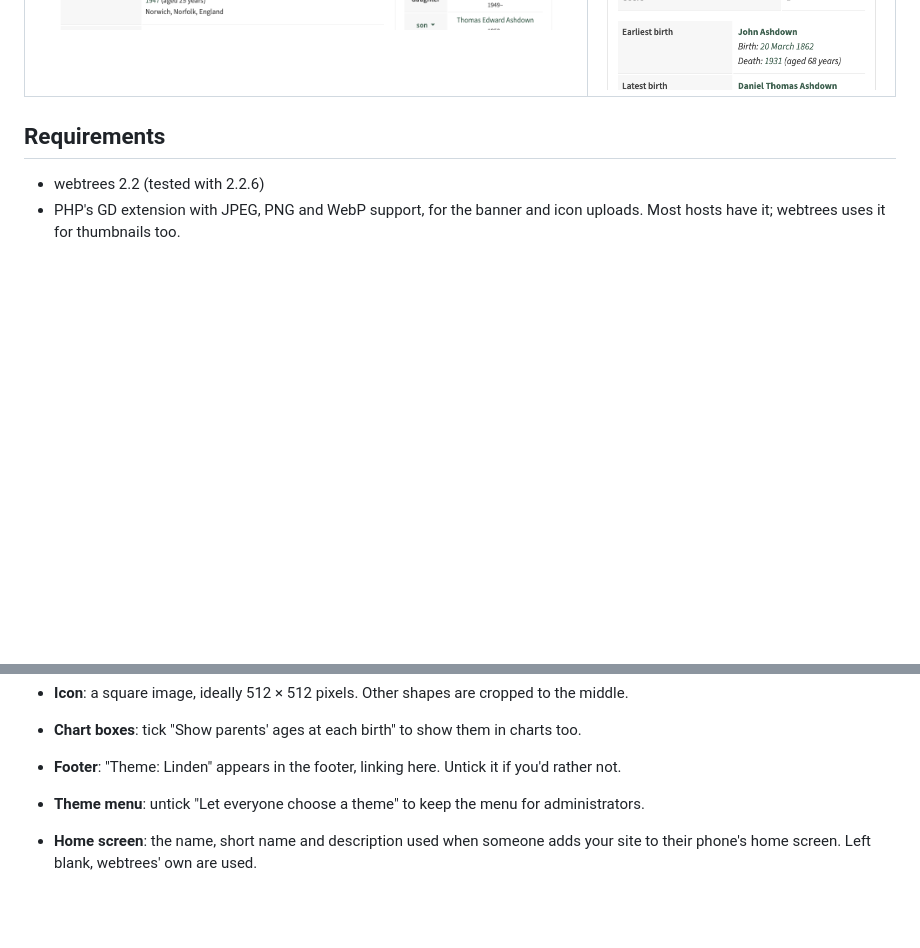
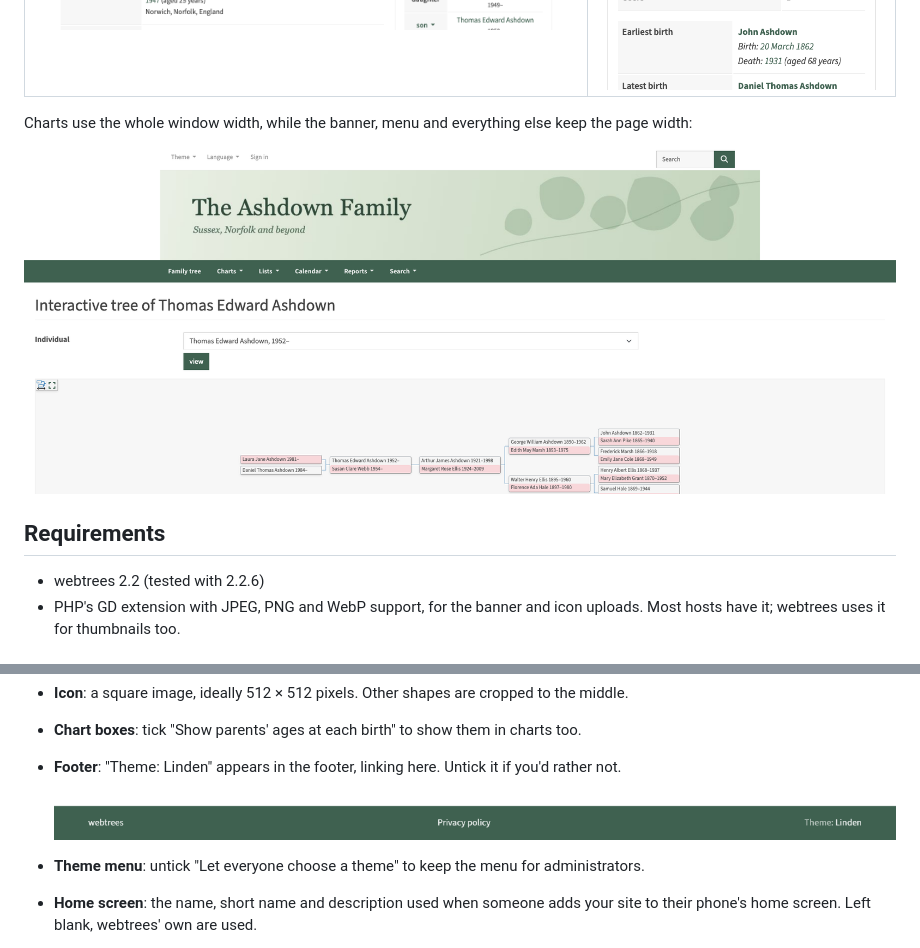
Before and after one commit to SandTugBoat85/webtrees-theme-linden, a Markdown page: README.md, 2 parts joined by grey strips. GitHub-like rendering; pictures changed too: docs/footer.png (added), docs/wide-chart.png (added); blank space fills up the shorter version.

Commit message:
README: screenshots of full-width charts and the footer credit

```diff
--- a/README.md
+++ b/README.md
@@ -25,6 +25,10 @@ touching any code: upload a banner and an icon, pick a colour, and you're done.
 | ![Linden with no settings: the site title over a green menu bar](docs/plain.png) | ![A four-generation pedigree chart](docs/pedigree.png) |
 | **Individual page** | **On a phone** |
 | ![An individual's page with facts and family navigator](docs/individual.png) | ![The home page on a phone](docs/phone.png) |
+
+Charts use the whole window width, while the banner, menu and everything else keep the page width:
+
+![The interactive tree spanning a wide window](docs/wide-chart.png)
 
 ## Requirements
 
@@ -61,6 +65,9 @@ Go to **Control panel > Modules > Themes** and click the preferences icon next t
 - **Icon**: a square image, ideally 512 × 512 pixels. Other shapes are cropped to the middle.
 - **Chart boxes**: tick "Show parents' ages at each birth" to show them in charts too.
 - **Footer**: "Theme: Linden" appears in the footer, linking here. Untick it if you'd rather not.
+
+  ![The footer, with "Theme: Linden" on the right](docs/footer.png)
+
 - **Theme menu**: untick "Let everyone choose a theme" to keep the menu for administrators.
 - **Home screen**: the name, short name and description used when someone adds your site to
   their phone's home screen. Left blank, webtrees' own are used.
```
